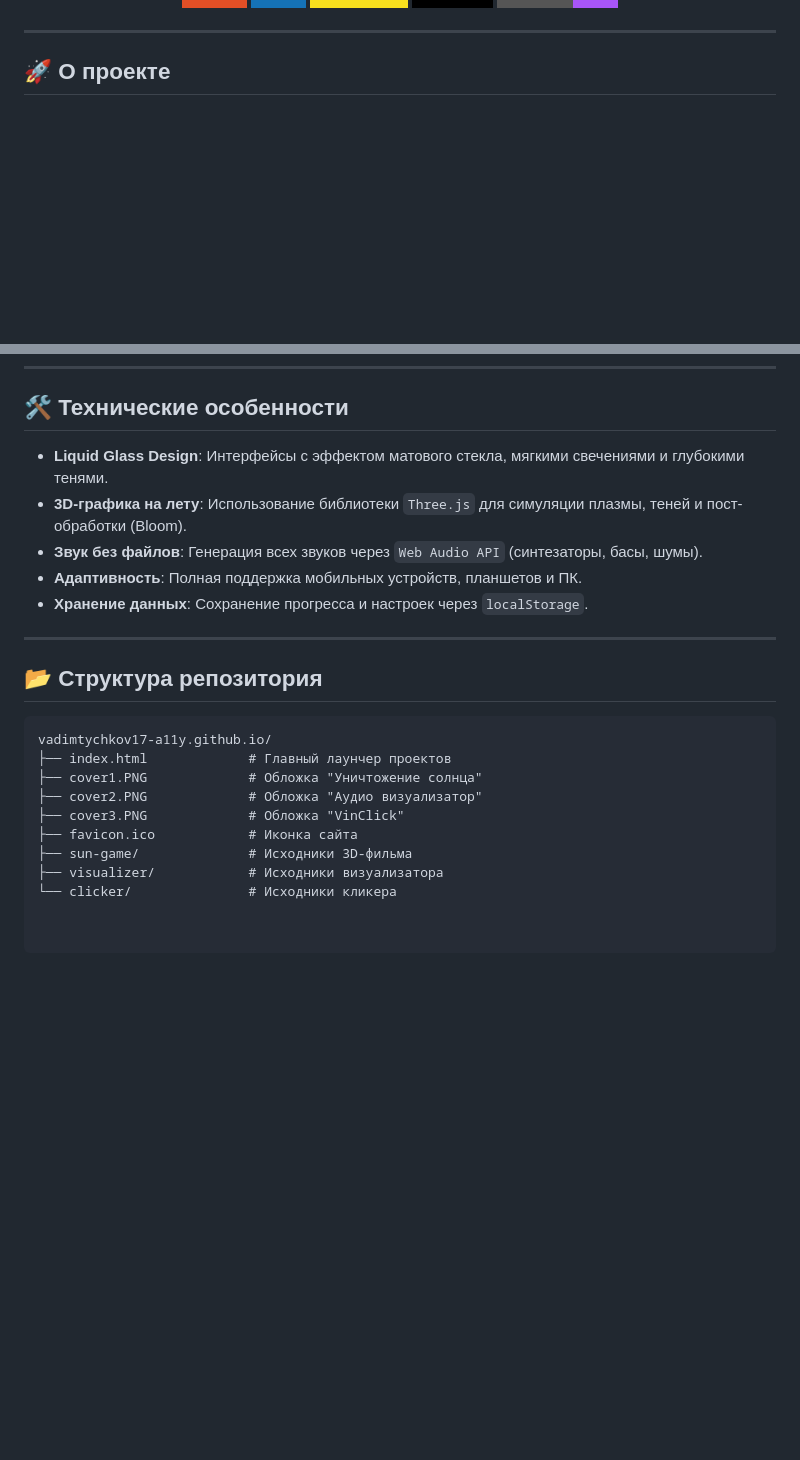
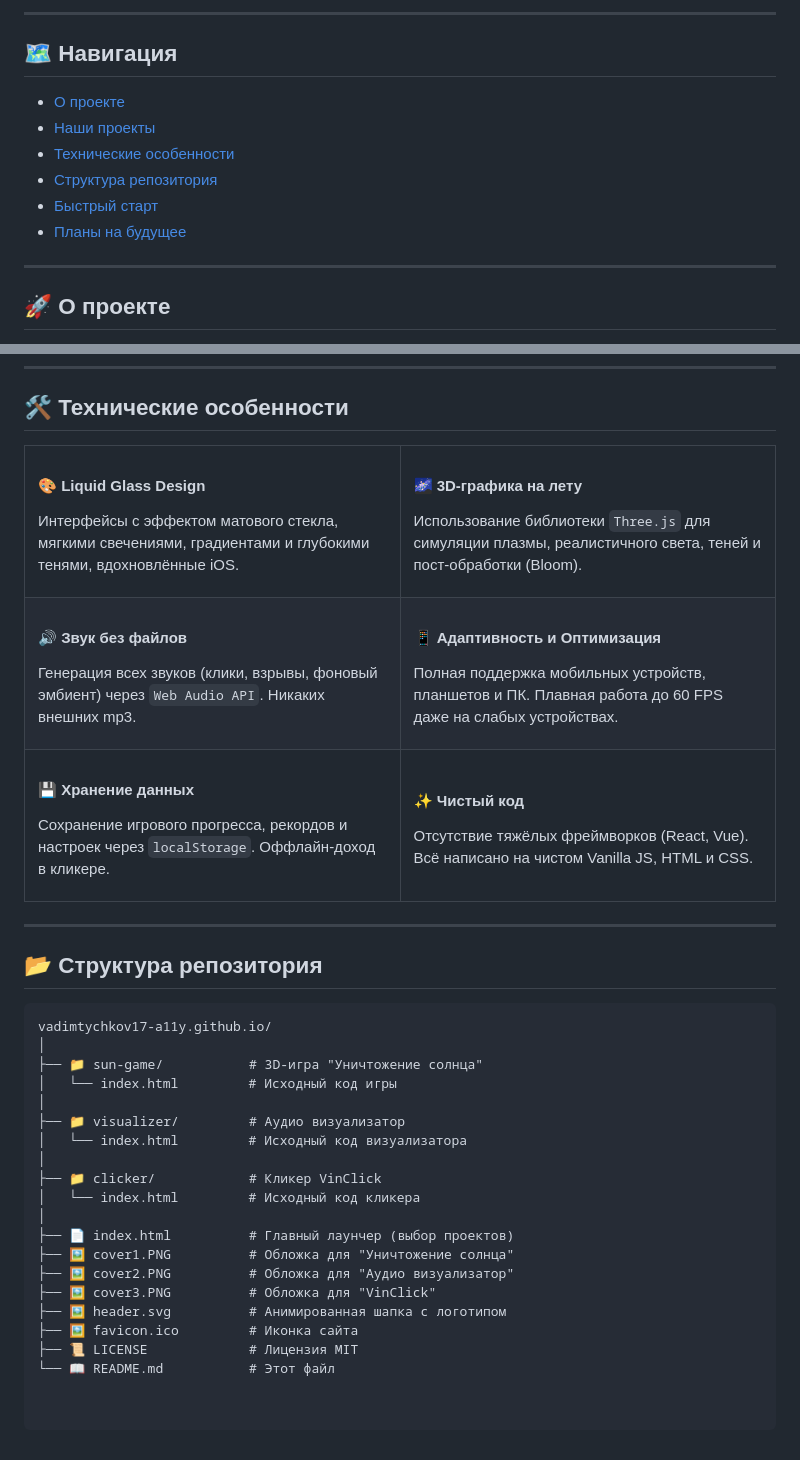
Before and after one commit to vadimtychkov17-a11y/vadimtychkov17-a11y.github.io, a Markdown page: README.md, 2 parts joined by grey strips. Rendered like a GitHub page; badges without logos; blank space fills up the shorter version.

````diff
--- a/README.md
+++ b/README.md
@@ -15,5 +17,14 @@
 
-</div>
+---
+
+## 🗺️ Навигация
+
+- [О проекте](#-о-проекте)
+- [Наши проекты](#-наши-проекты)
+- [Технические особенности](#-технические-особенности)
+- [Структура репозитория](#-структура-репозитория)
+- [Быстрый старт](#-быстрый-старт)
+- [Планы на будущее](#-планы-на-будущее)
 
 ---
 
@@ -62,11 +76,38 @@
 
 ## 🛠 Технические особенности
 
-* **Liquid Glass Design**: Интерфейсы с эффектом матового стекла, мягкими свечениями и глубокими тенями.
-* **3D-графика на лету**: Использование библиотеки `Three.js` для симуляции плазмы, теней и пост-обработки (Bloom).
-* **Звук без файлов**: Генерация всех звуков через `Web Audio API` (синтезаторы, басы, шумы).
-* **Адаптивность**: Полная поддержка мобильных устройств, планшетов и ПК.
-* **Хранение данных**: Сохранение прогресса и настроек через `localStorage`.
+<table>
+  <tr>
+    <td width="50%" valign="top">
+      <h4>🎨 Liquid Glass Design</h4>
+      <p>Интерфейсы с эффектом матового стекла, мягкими свечениями, градиентами и глубокими тенями, вдохновлённые iOS.</p>
+    </td>
+    <td width="50%" valign="top">
+      <h4>🌌 3D-графика на лету</h4>
+      <p>Использование библиотеки <code>Three.js</code> для симуляции плазмы, реалистичного света, теней и пост-обработки (Bloom).</p>
+    </td>
+  </tr>
+  <tr>
+    <td width="50%" valign="top">
+      <h4>🔊 Звук без файлов</h4>
+      <p>Генерация всех звуков (клики, взрывы, фоновый эмбиент) через <code>Web Audio API</code>. Никаких внешних mp3.</p>
+    </td>
+    <td width="50%" valign="top">
+      <h4>📱 Адаптивность и Оптимизация</h4>
+      <p>Полная поддержка мобильных устройств, планшетов и ПК. Плавная работа до 60 FPS даже на слабых устройствах.</p>
+    </td>
+  </tr>
+  <tr>
+    <td width="50%" valign="top">
+      <h4>💾 Хранение данных</h4>
+      <p>Сохранение игрового прогресса, рекордов и настроек через <code>localStorage</code>. Оффлайн-доход в кликере.</p>
+    </td>
+    <td width="50%" valign="top">
+      <h4>✨ Чистый код</h4>
+      <p>Отсутствие тяжёлых фреймворков (React, Vue). Всё написано на чистом Vanilla JS, HTML и CSS.</p>
+    </td>
+  </tr>
+</table>
 
 ---
 
@@ -74,11 +115,21 @@
 
 ```text
 vadimtychkov17-a11y.github.io/
-├── index.html             # Главный лаунчер проектов
-├── cover1.PNG             # Обложка "Уничтожение солнца"
-├── cover2.PNG             # Обложка "Аудио визуализатор"
-├── cover3.PNG             # Обложка "VinClick"
-├── favicon.ico            # Иконка сайта
-├── sun-game/              # Исходники 3D-фильма
-├── visualizer/            # Исходники визуализатора
-└── clicker/               # Исходники кликера
+│
+├── 📁 sun-game/           # 3D-игра "Уничтожение солнца"
+│   └── index.html         # Исходный код игры
+│
+├── 📁 visualizer/         # Аудио визуализатор
+│   └── index.html         # Исходный код визуализатора
+│
+├── 📁 clicker/            # Кликер VinClick
+│   └── index.html         # Исходный код кликера
+│
+├── 📄 index.html          # Главный лаунчер (выбор проектов)
+├── 🖼️ cover1.PNG          # Обложка для "Уничтожение солнца"
+├── 🖼️ cover2.PNG          # Обложка для "Аудио визуализатор"
+├── 🖼️ cover3.PNG          # Обложка для "VinClick"
+├── 🖼️ header.svg          # Анимированная шапка с логотипом
+├── 🖼️ favicon.ico         # Иконка сайта
+├── 📜 LICENSE             # Лицензия MIT
+└── 📖 README.md           # Этот файл
````
Also changed, not shown: other parts of README.md (+14 -9 lines).
